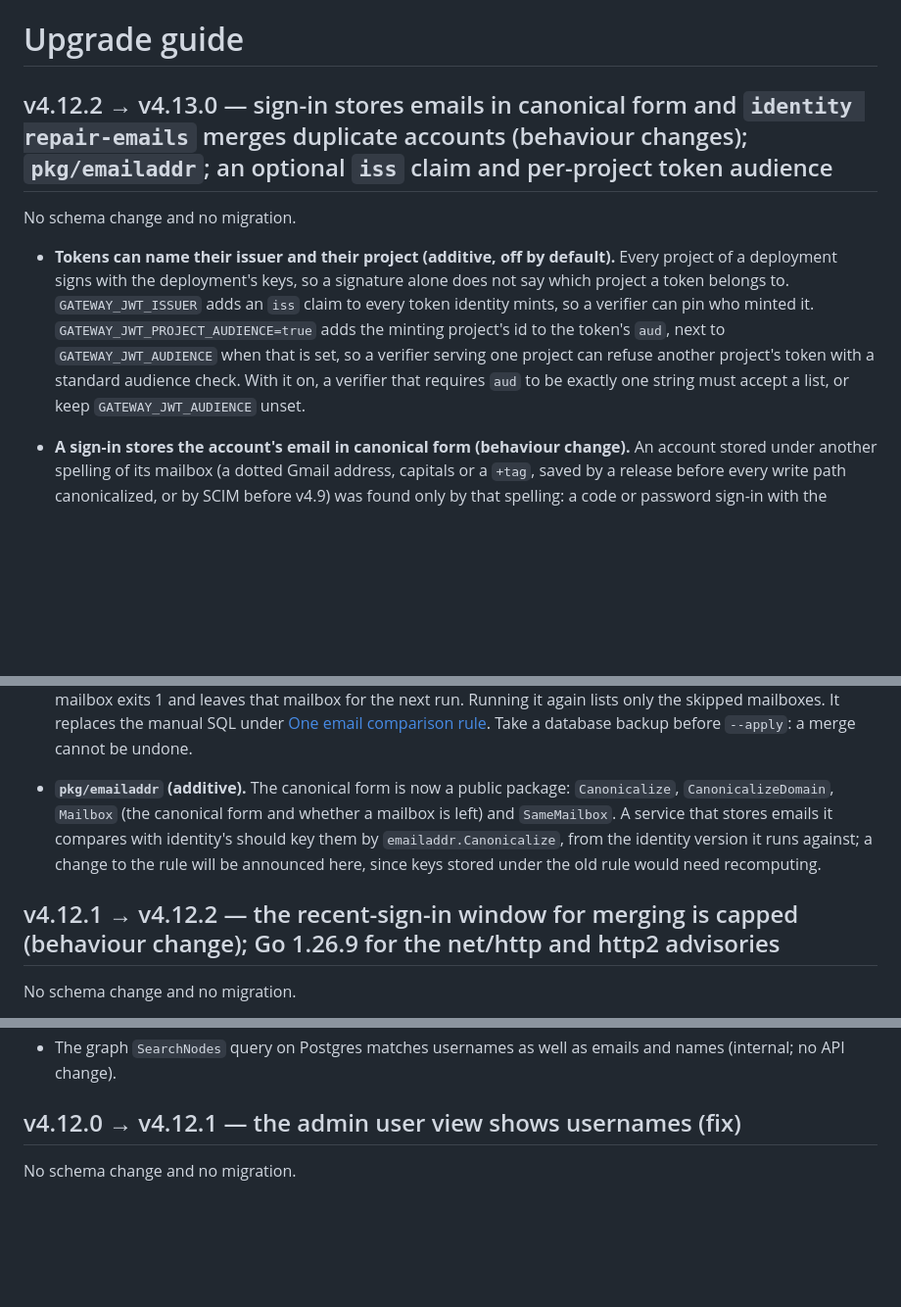
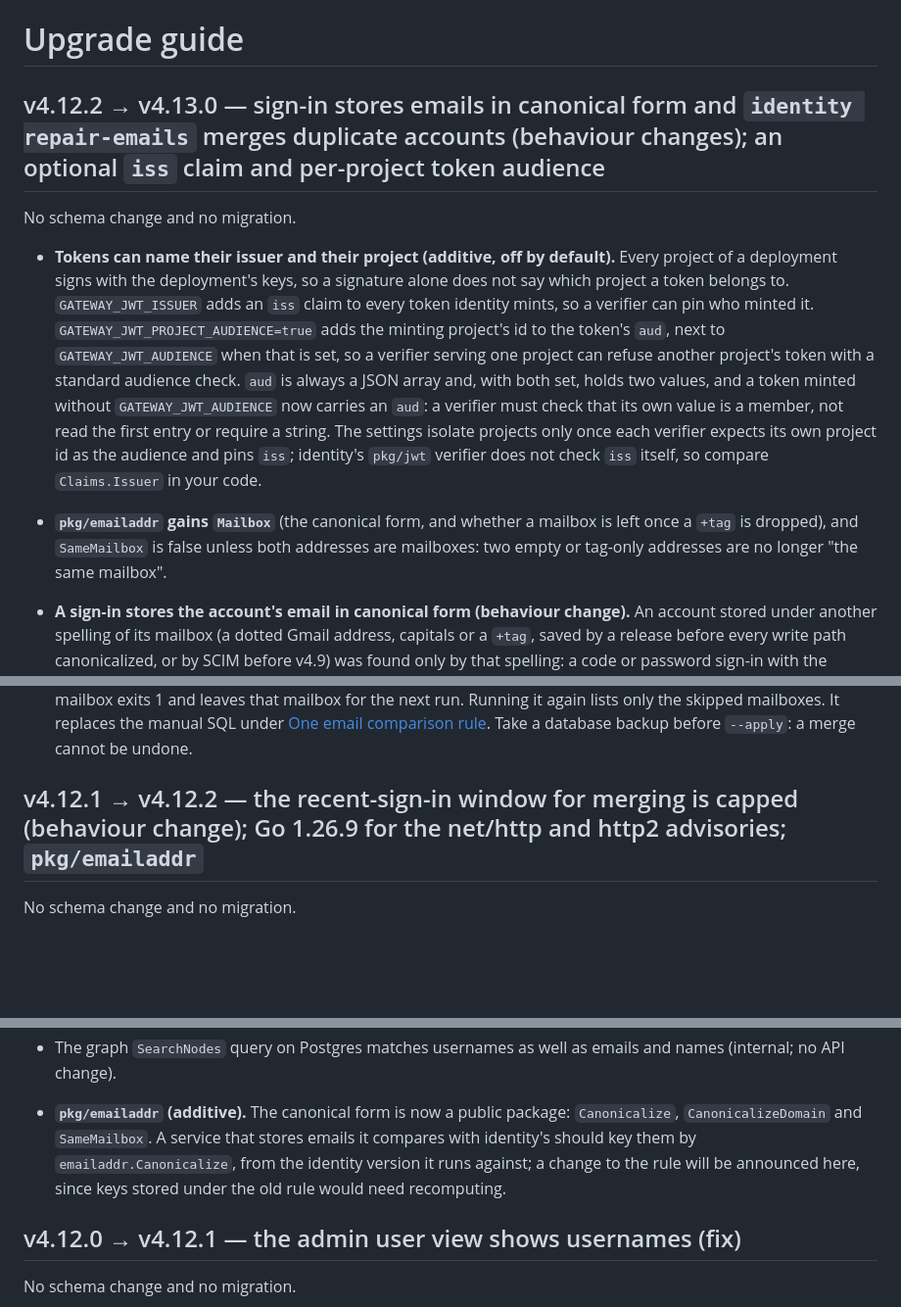
Before and after one commit to elloloop/identity, a Markdown page: docs/UPGRADE.md, 3 parts joined by grey strips. Shown at 98% size. Drawn GitHub-style; blank space fills up the shorter version.

Commit message:
docs(upgrade): aud is always a list; pkg/emailaddr shipped in v4.12.2; isolating projects needs each verifier pinned

```diff
--- a/docs/UPGRADE.md
+++ b/docs/UPGRADE.md
@@ -1,6 +1,6 @@
 # Upgrade guide
 
-## v4.12.2 → v4.13.0 — sign-in stores emails in canonical form and `identity repair-emails` merges duplicate accounts (behaviour changes); `pkg/emailaddr`; an optional `iss` claim and per-project token audience
+## v4.12.2 → v4.13.0 — sign-in stores emails in canonical form and `identity repair-emails` merges duplicate accounts (behaviour changes); an optional `iss` claim and per-project token audience
 
 No schema change and no migration.
 
@@ -11,9 +11,17 @@ No schema change and no migration.
   a verifier can pin who minted it. `GATEWAY_JWT_PROJECT_AUDIENCE=true` adds
   the minting project's id to the token's `aud`, next to `GATEWAY_JWT_AUDIENCE`
   when that is set, so a verifier serving one project can refuse another
-  project's token with a standard audience check. With it on, a verifier
-  that requires `aud` to be exactly one string must accept a list, or keep
-  `GATEWAY_JWT_AUDIENCE` unset.
+  project's token with a standard audience check. `aud` is always a JSON
+  array and, with both set, holds two values, and a token minted without
+  `GATEWAY_JWT_AUDIENCE` now carries an `aud`: a verifier must check that its
+  own value is a member, not read the first entry or require a string. The
+  settings isolate projects only once each verifier expects its own project
+  id as the audience and pins `iss`; identity's `pkg/jwt` verifier does not
+  check `iss` itself, so compare `Claims.Issuer` in your code.
+- **`pkg/emailaddr` gains `Mailbox`** (the canonical form, and whether a
+  mailbox is left once a `+tag` is dropped), and `SameMailbox` is false
+  unless both addresses are mailboxes: two empty or tag-only addresses are no
+  longer "the same mailbox".
 - **A sign-in stores the account's email in canonical form (behaviour
   change).** An account stored under another spelling of its mailbox (a
   dotted Gmail address, capitals or a `+tag`, saved by a release before every
@@ -82,15 +90,7 @@ No schema change and no migration.
   skipped mailboxes. It replaces the manual SQL under
   [One email comparison rule](#one-email-comparison-rule). Take a database
   backup before `--apply`: a merge cannot be undone.
-- **`pkg/emailaddr` (additive).** The canonical form is now a public package:
-  `Canonicalize`, `CanonicalizeDomain`, `Mailbox` (the canonical form and
-  whether a mailbox is left) and `SameMailbox`. A service that stores emails
-  it compares with identity's should key them by `emailaddr.Canonicalize`,
-  from the identity version it runs against; a change to the rule will be
-  announced here, since keys stored under the old rule would need
-  recomputing.
-
-## v4.12.1 → v4.12.2 — the recent-sign-in window for merging is capped (behaviour change); Go 1.26.9 for the net/http and http2 advisories
+## v4.12.1 → v4.12.2 — the recent-sign-in window for merging is capped (behaviour change); Go 1.26.9 for the net/http and http2 advisories; `pkg/emailaddr`
 
 No schema change and no migration.
 
@@ -113,6 +113,13 @@ No schema change and no migration.
   or embedding its `pkg/` libraries should build on Go 1.26.9 or later.
 - The graph `SearchNodes` query on Postgres matches usernames as well as
   emails and names (internal; no API change).
+
+- **`pkg/emailaddr` (additive).** The canonical form is now a public
+  package: `Canonicalize`, `CanonicalizeDomain` and `SameMailbox`. A service that stores emails
+  it compares with identity's should key them by `emailaddr.Canonicalize`,
+  from the identity version it runs against; a change to the rule will be
+  announced here, since keys stored under the old rule would need
+  recomputing.
 
 ## v4.12.0 → v4.12.1 — the admin user view shows usernames (fix)
 
```
